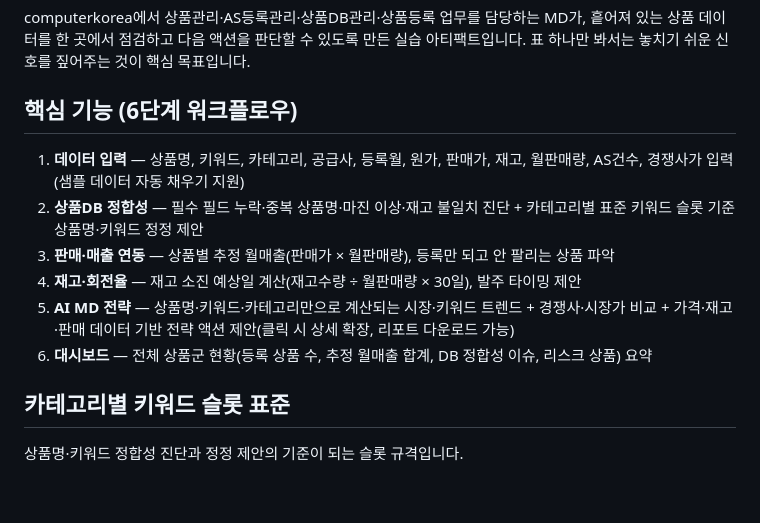
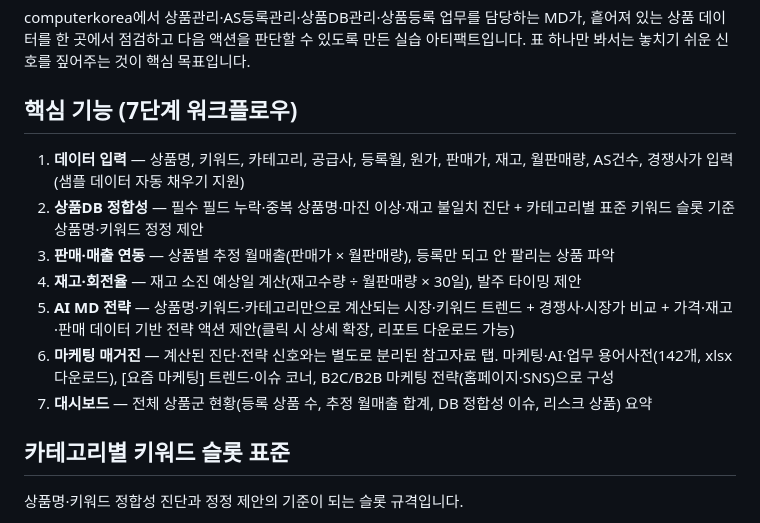
Before and after one commit to romi4670/gridit, a Markdown page: README.md, the part around the change. Rendered like a GitHub page; blank space fills up the shorter version.

```diff
--- a/README.md
+++ b/README.md
@@ -12,14 +12,15 @@
 
 computerkorea에서 상품관리·AS등록관리·상품DB관리·상품등록 업무를 담당하는 MD가, 흩어져 있는 상품 데이터를 한 곳에서 점검하고 다음 액션을 판단할 수 있도록 만든 실습 아티팩트입니다. 표 하나만 봐서는 놓치기 쉬운 신호를 짚어주는 것이 핵심 목표입니다.
 
-## 핵심 기능 (6단계 워크플로우)
+## 핵심 기능 (7단계 워크플로우)
 
 1. **데이터 입력** — 상품명, 키워드, 카테고리, 공급사, 등록월, 원가, 판매가, 재고, 월판매량, AS건수, 경쟁사가 입력 (샘플 데이터 자동 채우기 지원)
 2. **상품DB 정합성** — 필수 필드 누락·중복 상품명·마진 이상·재고 불일치 진단 + 카테고리별 표준 키워드 슬롯 기준 상품명·키워드 정정 제안
 3. **판매·매출 연동** — 상품별 추정 월매출(판매가 × 월판매량), 등록만 되고 안 팔리는 상품 파악
 4. **재고·회전율** — 재고 소진 예상일 계산(재고수량 ÷ 월판매량 × 30일), 발주 타이밍 제안
 5. **AI MD 전략** — 상품명·키워드·카테고리만으로 계산되는 시장·키워드 트렌드 + 경쟁사·시장가 비교 + 가격·재고·판매 데이터 기반 전략 액션 제안(클릭 시 상세 확장, 리포트 다운로드 가능)
-6. **대시보드** — 전체 상품군 현황(등록 상품 수, 추정 월매출 합계, DB 정합성 이슈, 리스크 상품) 요약
+6. **마케팅 매거진** — 계산된 진단·전략 신호와는 별도로 분리된 참고자료 탭. 마케팅·AI·업무 용어사전(142개, xlsx 다운로드), [요즘 마케팅] 트렌드·이슈 코너, B2C/B2B 마케팅 전략(홈페이지·SNS)으로 구성
+7. **대시보드** — 전체 상품군 현황(등록 상품 수, 추정 월매출 합계, DB 정합성 이슈, 리스크 상품) 요약
 
 ## 카테고리별 키워드 슬롯 표준
 
```
